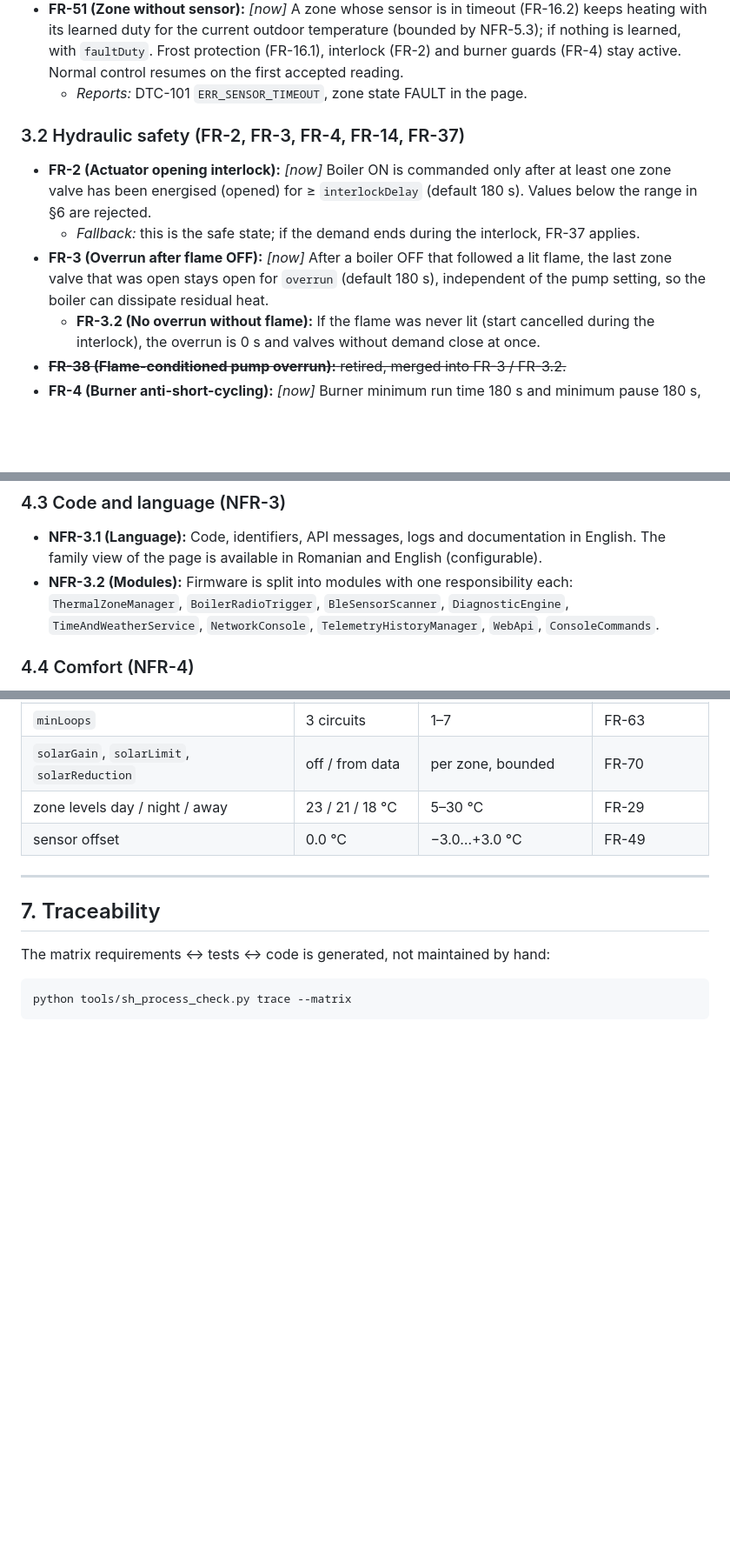
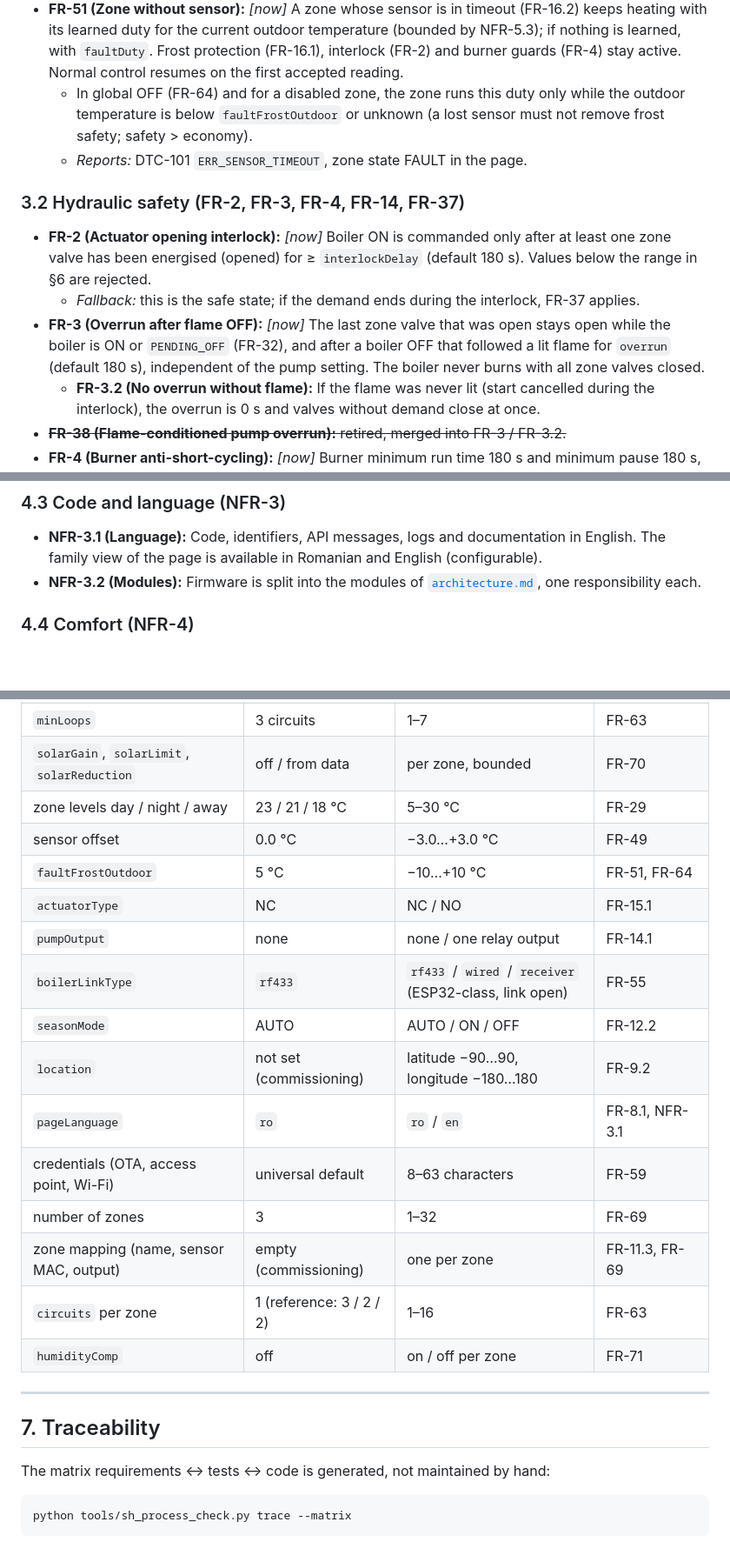
Before and after one commit to RoDTOX/smart-home-heating, a Markdown page: docs/requirements_and_features.md, 3 parts joined by grey strips. Shown at 87% size. GitHub-like rendering; blank space fills up the shorter version.

```diff
--- a/docs/requirements_and_features.md
+++ b/docs/requirements_and_features.md
@@ -98,6 +99,8 @@ one example:
   duty for the current outdoor temperature (bounded by NFR-5.3); if nothing is learned, with `faultDuty`.
   Frost protection (FR-16.1), interlock (FR-2) and burner guards (FR-4) stay active. Normal control resumes on the
   first accepted reading.
+  - In global OFF (FR-64) and for a disabled zone, the zone runs this duty only while the outdoor temperature is
+    below `faultFrostOutdoor` or unknown (a lost sensor must not remove frost safety; safety > economy).
   - *Reports:* DTC-101 `ERR_SENSOR_TIMEOUT`, zone state FAULT in the page.
 
 ### 3.2 Hydraulic safety (FR-2, FR-3, FR-4, FR-14, FR-37)
@@ -105,9 +108,9 @@ one example:
 - **FR-2 (Actuator opening interlock):** *[now]* Boiler ON is commanded only after at least one zone valve has been
   energised (opened) for ≥ `interlockDelay` (default 180 s). Values below the range in §6 are rejected.
   - *Fallback:* this is the safe state; if the demand ends during the interlock, FR-37 applies.
-- **FR-3 (Overrun after flame OFF):** *[now]* After a boiler OFF that followed a lit flame, the last zone valve that
-  was open stays open for `overrun` (default 180 s), independent of the pump setting, so the boiler can dissipate
-  residual heat.
+- **FR-3 (Overrun after flame OFF):** *[now]* The last zone valve that was open stays open while the boiler is ON
+  or `PENDING_OFF` (FR-32), and after a boiler OFF that followed a lit flame for `overrun` (default 180 s),
+  independent of the pump setting. The boiler never burns with all zone valves closed.
   - **FR-3.2 (No overrun without flame):** If the flame was never lit (start cancelled during the interlock), the
     overrun is 0 s and valves without demand close at once.
 - ~~**FR-38 (Flame-conditioned pump overrun):** retired, merged into FR-3 / FR-3.2.~~
@@ -402,9 +411,8 @@ one example:
 
 - **NFR-3.1 (Language):** Code, identifiers, API messages, logs and documentation in English. The family view of the
   page is available in Romanian and English (configurable).
-- **NFR-3.2 (Modules):** Firmware is split into modules with one responsibility each: `ThermalZoneManager`,
-  `BoilerRadioTrigger`, `BleSensorScanner`, `DiagnosticEngine`, `TimeAndWeatherService`, `NetworkConsole`,
-  `TelemetryHistoryManager`, `WebApi`, `ConsoleCommands`.
+- **NFR-3.2 (Modules):** Firmware is split into the modules of [`architecture.md`](architecture.md), one
+  responsibility each.
 
 ### 4.4 Comfort (NFR-4)
 
@@ -491,6 +500,18 @@ Set via API and console, stored in NVS (written on change only). Out-of-range va
 | `solarGain`, `solarLimit`, `solarReduction` | off / from data | per zone, bounded | FR-70 |
 | zone levels day / night / away | 23 / 21 / 18 °C | 5–30 °C | FR-29 |
 | sensor offset | 0.0 °C | −3.0…+3.0 °C | FR-49 |
+| `faultFrostOutdoor` | 5 °C | −10…+10 °C | FR-51, FR-64 |
+| `actuatorType` | NC | NC / NO | FR-15.1 |
+| `pumpOutput` | none | none / one relay output | FR-14.1 |
+| `boilerLinkType` | `rf433` | `rf433` / `wired` / `receiver` (ESP32-class, link open) | FR-55 |
+| `seasonMode` | AUTO | AUTO / ON / OFF | FR-12.2 |
+| `location` | not set (commissioning) | latitude −90…90, longitude −180…180 | FR-9.2 |
+| `pageLanguage` | `ro` | `ro` / `en` | FR-8.1, NFR-3.1 |
+| credentials (OTA, access point, Wi-Fi) | universal default | 8–63 characters | FR-59 |
+| number of zones | 3 | 1–32 | FR-69 |
+| zone mapping (name, sensor MAC, output) | empty (commissioning) | one per zone | FR-11.3, FR-69 |
+| `circuits` per zone | 1 (reference: 3 / 2 / 2) | 1–16 | FR-63 |
+| `humidityComp` | off | on / off per zone | FR-71 |
 
 ---
 
```
Also changed, not shown: other parts of docs/requirements_and_features.md (+16 -8 lines), docs/requirements_review.md (+19 -0 lines).
